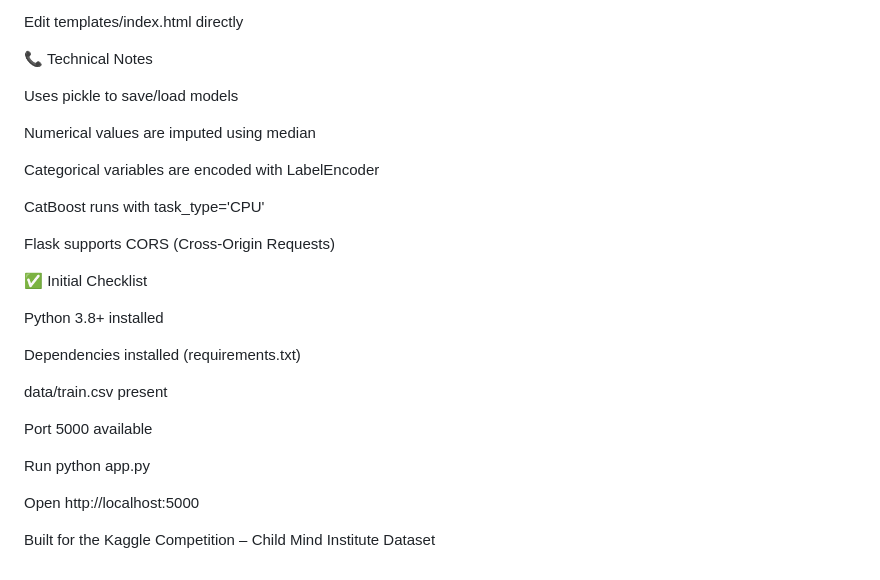
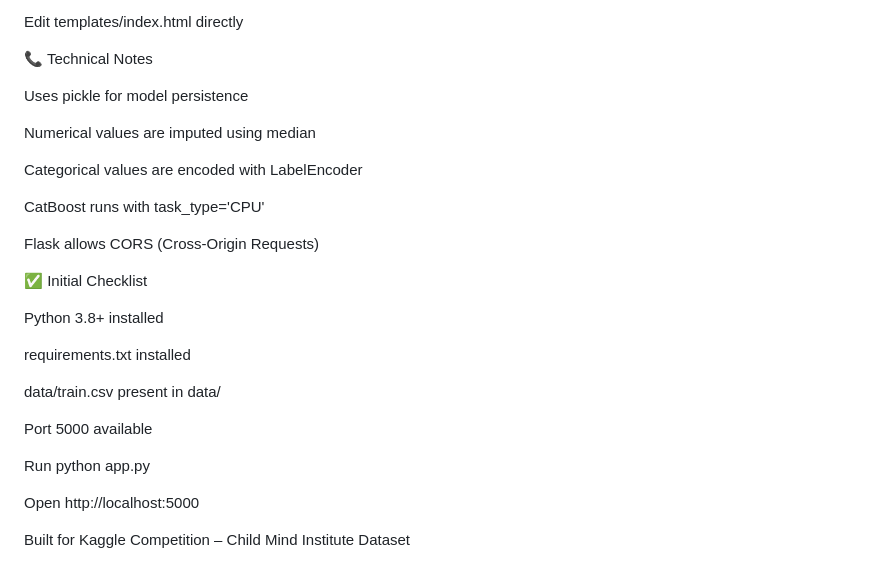
Before and after one commit to bettsygarbur/Systems_Analysis_and_Design, a Markdown page: Final_Course_Project/FinalCourseProject/README.md, the part around the change printed below. Drawn GitHub-style.

```diff
--- a/Final_Course_Project/FinalCourseProject/README.md
+++ b/Final_Course_Project/FinalCourseProject/README.md
@@ -203,23 +199,23 @@ Edit templates/index.html directly
 
 📞 Technical Notes
 
-Uses pickle to save/load models
+Uses pickle for model persistence
 
 Numerical values are imputed using median
 
-Categorical variables are encoded with LabelEncoder
+Categorical values are encoded with LabelEncoder
 
 CatBoost runs with task_type='CPU'
 
-Flask supports CORS (Cross-Origin Requests)
+Flask allows CORS (Cross-Origin Requests)
 
 ✅ Initial Checklist
 
  Python 3.8+ installed
 
- Dependencies installed (requirements.txt)
+ requirements.txt installed
 
- data/train.csv present
+ data/train.csv present in data/
 
  Port 5000 available
 
@@ -227,4 +223,4 @@ Flask supports CORS (Cross-Origin Requests)
 
  Open http://localhost:5000
 
-Built for the Kaggle Competition – Child Mind Institute Dataset
+Built for Kaggle Competition – Child Mind Institute Dataset
```
Also changed, not shown: other parts of Final_Course_Project/FinalCourseProject/README.md (+25 -29 lines).
